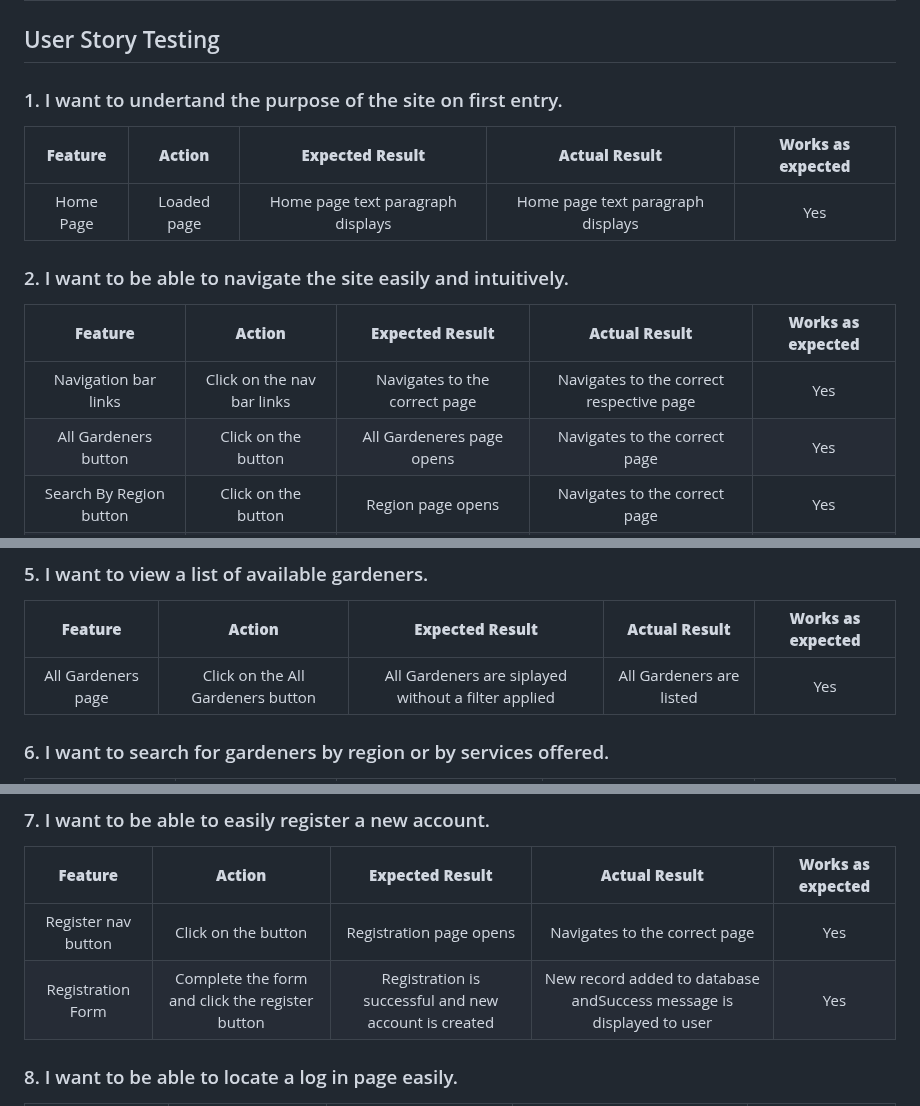
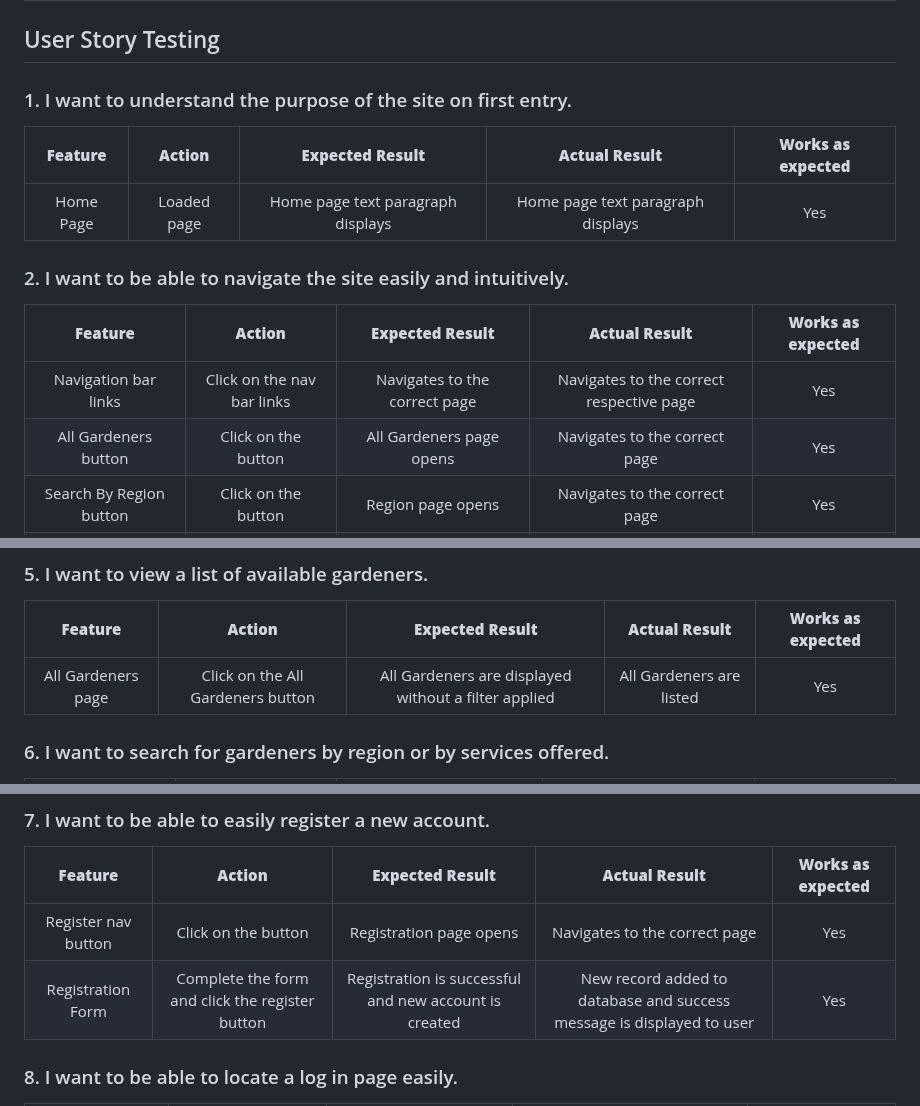
Before and after one commit to paddyw11/find-a-gardener, a Markdown page: TESTING.md, 3 parts joined by grey strips. Rendered like a GitHub page.

Commit message:
docs: typo fixing

```diff
--- a/TESTING.md
+++ b/TESTING.md
@@ -247,7 +247,7 @@ The website was tested on the following devices:
 ## User Story Testing
 
 
-### 1.	I want to undertand the purpose of the site on first entry.
+### 1.	I want to understand the purpose of the site on first entry.
 
 | **Feature** | **Action** | **Expected Result** | **Actual Result** | **Works as expected** |
 |:-----------:|:----------:|:-------------------:|:-----------------:|:---------------------:|
@@ -259,7 +259,7 @@ The website was tested on the following devices:
 | **Feature** | **Action** | **Expected Result** | **Actual Result** | **Works as expected** |
 |:-----------:|:----------:|:-------------------:|:-----------------:|:---------------------:|
 | Navigation bar links | Click on the nav bar links | Navigates to the correct page | Navigates to the correct respective page | Yes |
-| All Gardeners button | Click on the button | All Gardeneres page opens | Navigates to the correct page | Yes |
+| All Gardeners button | Click on the button | All Gardeners page opens | Navigates to the correct page | Yes |
 | Search By Region button | Click on the button | Region page opens | Navigates to the correct page | Yes |
 | Search By Service button | Click on the button | Services page opens | Navigates to the correct page | Yes |
 | Login nav button | Click on the button | Login page opens | Navigates to the correct page | Yes |
@@ -288,7 +288,7 @@ The website was tested on the following devices:
 
 | **Feature** | **Action** | **Expected Result** | **Actual Result** | **Works as expected** |
 |:-----------:|:----------:|:-------------------:|:-----------------:|:---------------------:|
-| All Gardeners page | Click on the All Gardeners button | All Gardeners are siplayed without a filter applied | All Gardeners are listed | Yes |
+| All Gardeners page | Click on the All Gardeners button | All Gardeners are displayed without a filter applied | All Gardeners are listed | Yes |
 
 
 ### 6. I want to search for gardeners by region or by services offered.
@@ -306,7 +306,7 @@ The website was tested on the following devices:
 | **Feature** | **Action** | **Expected Result** | **Actual Result** | **Works as expected** |
 |:-----------:|:----------:|:-------------------:|:-----------------:|:---------------------:|
 | Register nav button | Click on the button | Registration page opens | Navigates to the correct page | Yes |
-| Registration Form | Complete the form and click the register button | Registration is successful and new account is created | New record added to database andSuccess message is displayed to user | Yes |
+| Registration Form | Complete the form and click the register button | Registration is successful and new account is created | New record added to database and success message is displayed to user | Yes |
 
 
 ### 8. I want to be able to locate a log in page easily.
```
Also changed, not shown: other parts of TESTING.md (+2 -2 lines).
